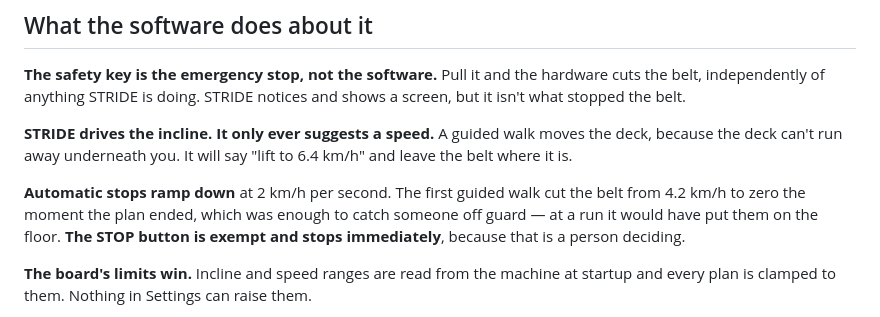
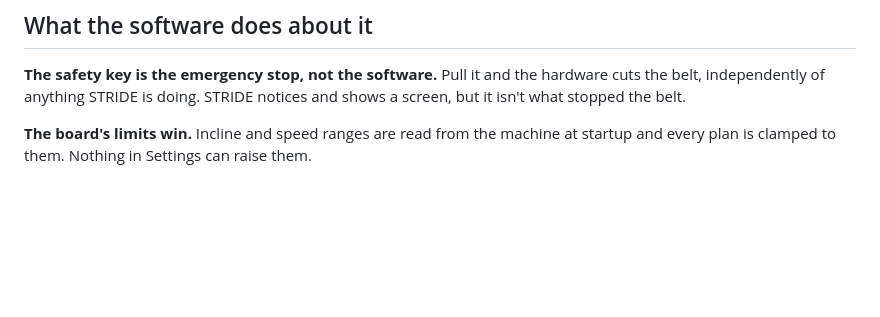
Before and after one commit to 1h8fulkat/strideApp, a Markdown page: SAFETY.md, the part around the change. GitHub-like rendering; blank space fills up the shorter version.

```diff
--- a/SAFETY.md
+++ b/SAFETY.md
@@ -27,16 +27,6 @@ motor, belt and deck are unchanged.
 **The safety key is the emergency stop, not the software.** Pull it and the
 hardware cuts the belt, independently of anything STRIDE is doing. STRIDE
 notices and shows a screen, but it isn't what stopped the belt.
-
-**STRIDE drives the incline. It only ever suggests a speed.** A guided walk
-moves the deck, because the deck can't run away underneath you. It will say
-"lift to 6.4 km/h" and leave the belt where it is.
-
-**Automatic stops ramp down** at 2 km/h per second. The first guided walk cut
-the belt from 4.2 km/h to zero the moment the plan ended, which was enough to
-catch someone off guard — at a run it would have put them on the floor. **The
-STOP button is exempt and stops immediately**, because that is a person
-deciding.
 
 **The board's limits win.** Incline and speed ranges are read from the machine
 at startup and every plan is clamped to them. Nothing in Settings can raise
```
